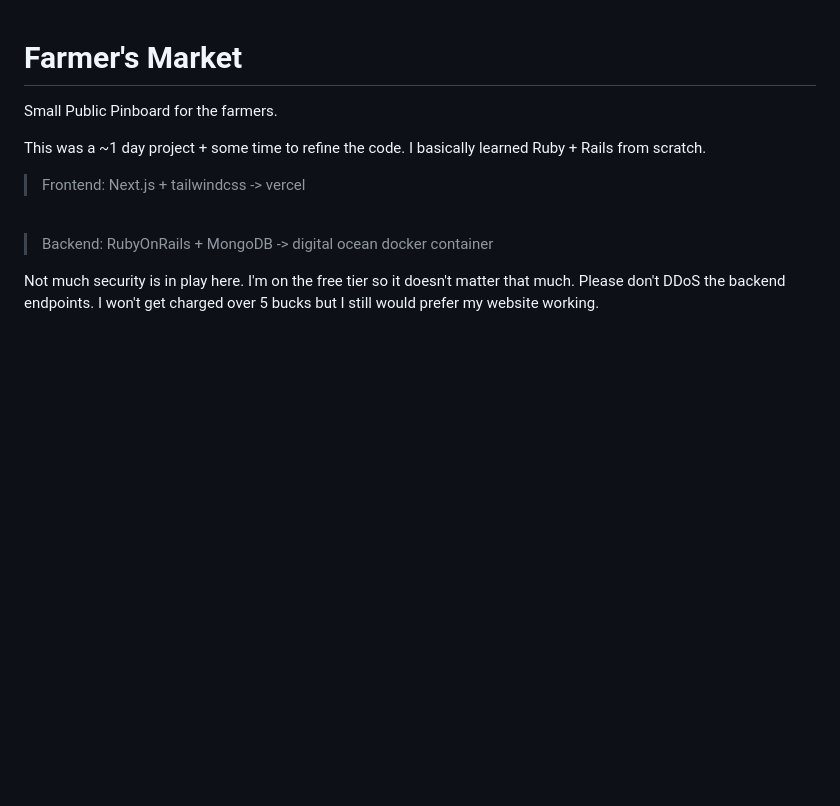
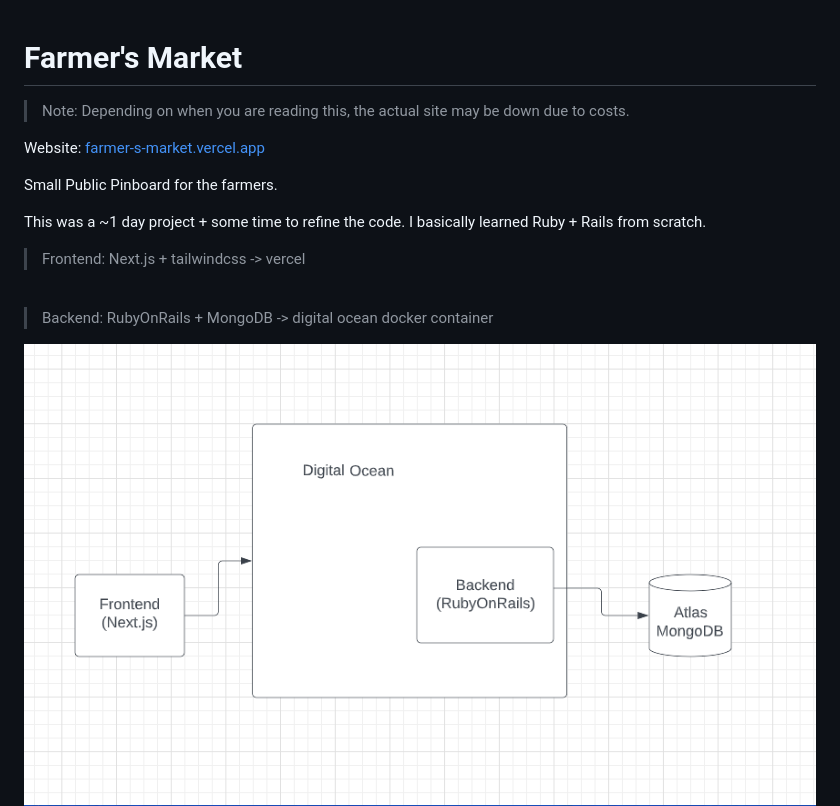
Before and after one commit to curtisjhu/farmer-s-market, a Markdown page: README.md, the part around the change. Drawn GitHub-style; pictures changed too: lucid.png (added); blank space fills up the shorter version.

Commit message:
additional readme

```diff
--- a/README.md
+++ b/README.md
@@ -1,4 +1,9 @@
 # Farmer's Market
+
+> Note: Depending on when you are reading this, the actual site may be down due to costs.
+
+Website: [farmer-s-market.vercel.app](farmer-s-market.vercel.app)
+
 Small Public Pinboard for the farmers.
 
 This was a ~1 day project + some time to refine the code. I basically learned Ruby + Rails from scratch.
@@ -8,7 +13,5 @@ This was a ~1 day project + some time to refine the code. I basically learned Ru
 
 > Backend: RubyOnRails + MongoDB -> digital ocean docker container
 
-Not much security is in play here. I'm on the free tier so it doesn't matter that much.
-Please don't DDoS the backend endpoints. I won't get charged over 5 bucks but I still would prefer my website working.
-
+![Layout](lucid.png)
 [![Watch the video](cover.png)](https://youtu.be/ySLy7PqLjXQ)
```
